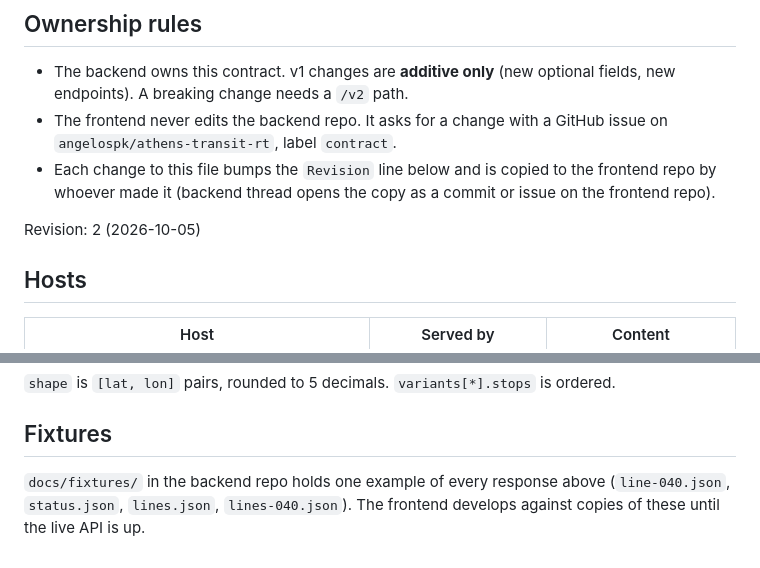
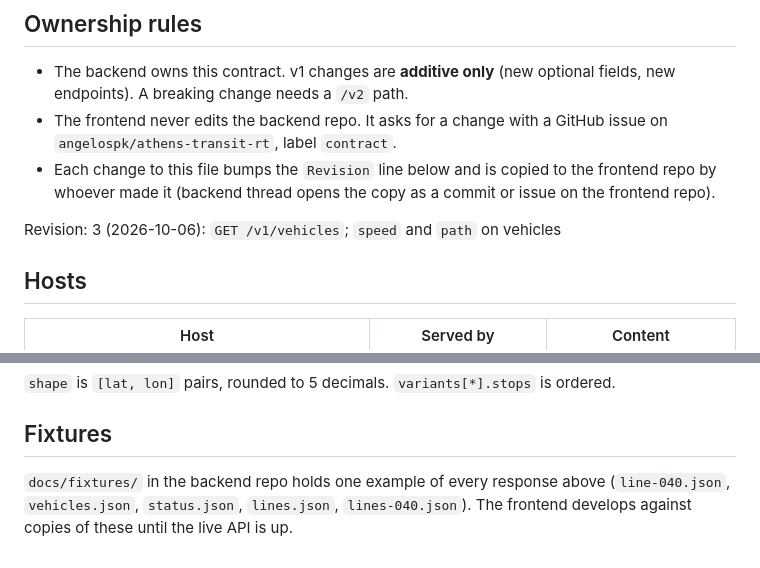
Before and after one commit to angelospk/athens-transit-map, a Markdown page: docs/CONTRACT.md, 2 parts joined by grey strips. Drawn GitHub-style.

```diff
--- a/docs/CONTRACT.md
+++ b/docs/CONTRACT.md
@@ -14,7 +14,7 @@ Source of truth: `athens-transit-rt/docs/CONTRACT.md`. The frontend keeps a copy
   frontend repo by whoever made it (backend thread opens the copy as a commit or
   issue on the frontend repo).
 
-Revision: 2 (2026-10-05)
+Revision: 3 (2026-10-06): `GET /v1/vehicles`; `speed` and `path` on vehicles
 
 ## Hosts
 
@@ -131,5 +187,5 @@ Published by GitHub Actions in the backend repo when OASA publishes a new GTFS.
 ## Fixtures
 
 `docs/fixtures/` in the backend repo holds one example of every response above
-(`line-040.json`, `status.json`, `lines.json`, `lines-040.json`). The frontend
+(`line-040.json`, `vehicles.json`, `status.json`, `lines.json`, `lines-040.json`). The frontend
 develops against copies of these until the live API is up.
```
Also changed, not shown: other parts of docs/CONTRACT.md (+57 -1 lines).
